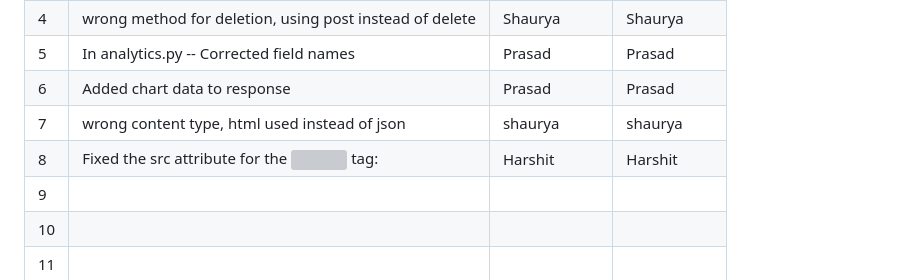
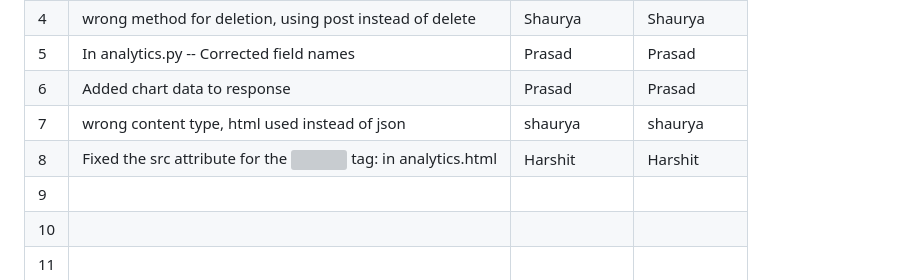
Before and after one commit to Noobman01-dotcom/ISS_L12, a Markdown page: Buggy_Repo/README.md, the part around the change. Rendered like a GitHub page; grey boxes are pictures that could not be loaded.

```diff
--- a/Buggy_Repo/README.md
+++ b/Buggy_Repo/README.md
@@ -39,7 +39,7 @@
 | 5   |    In analytics.py --  Corrected field names                                      |      Prasad         |         Prasad       |
 | 6   |    Added chart data to response                                    |       Prasad        |                   Prasad   |
 | 7   |    wrong content type, html used instead of json                                      |    shaurya           |      shaurya        |
-| 8   | Fixed the src attribute for the <img> tag:                                         |    Harshit           |   Harshit           |
+| 8   | Fixed the src attribute for the <img> tag:  in analytics.html                                       |    Harshit           |   Harshit           |
 | 9   |                                          |               |              |
 | 10  |                                          |               |              |
 | 11  |                                          |               |              |
```
